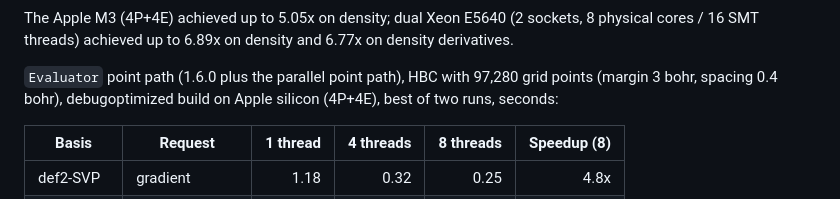
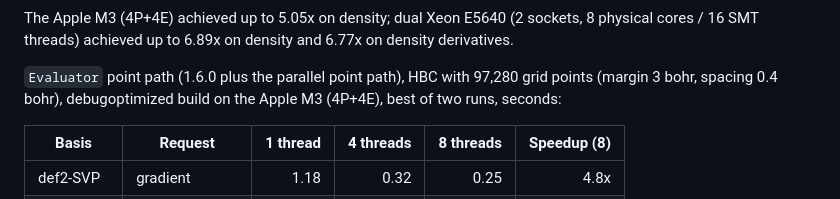
Before and after one commit to matteo-maria-tommasini/chem-kumo, a Markdown page: docs/OPENMP.md, the part around the change. Rendered like a GitHub page.

Commit message:
docs: name the Apple M3 in the Evaluator speedup table
Co-Authored-By: Claude Opus 5.5 <noreply@anthropic.com>

```diff
--- a/docs/OPENMP.md
+++ b/docs/OPENMP.md
@@ -72,7 +72,7 @@ density and 6.77x on density derivatives.
 
 `Evaluator` point path (1.6.0 plus the parallel point path), HBC with
 97,280 grid points (margin 3 bohr, spacing 0.4 bohr), debugoptimized build
-on Apple silicon (4P+4E), best of two runs, seconds:
+on the Apple M3 (4P+4E), best of two runs, seconds:
 
 | Basis | Request | 1 thread | 4 threads | 8 threads | Speedup (8) |
 |---|---|---:|---:|---:|---:|
```
